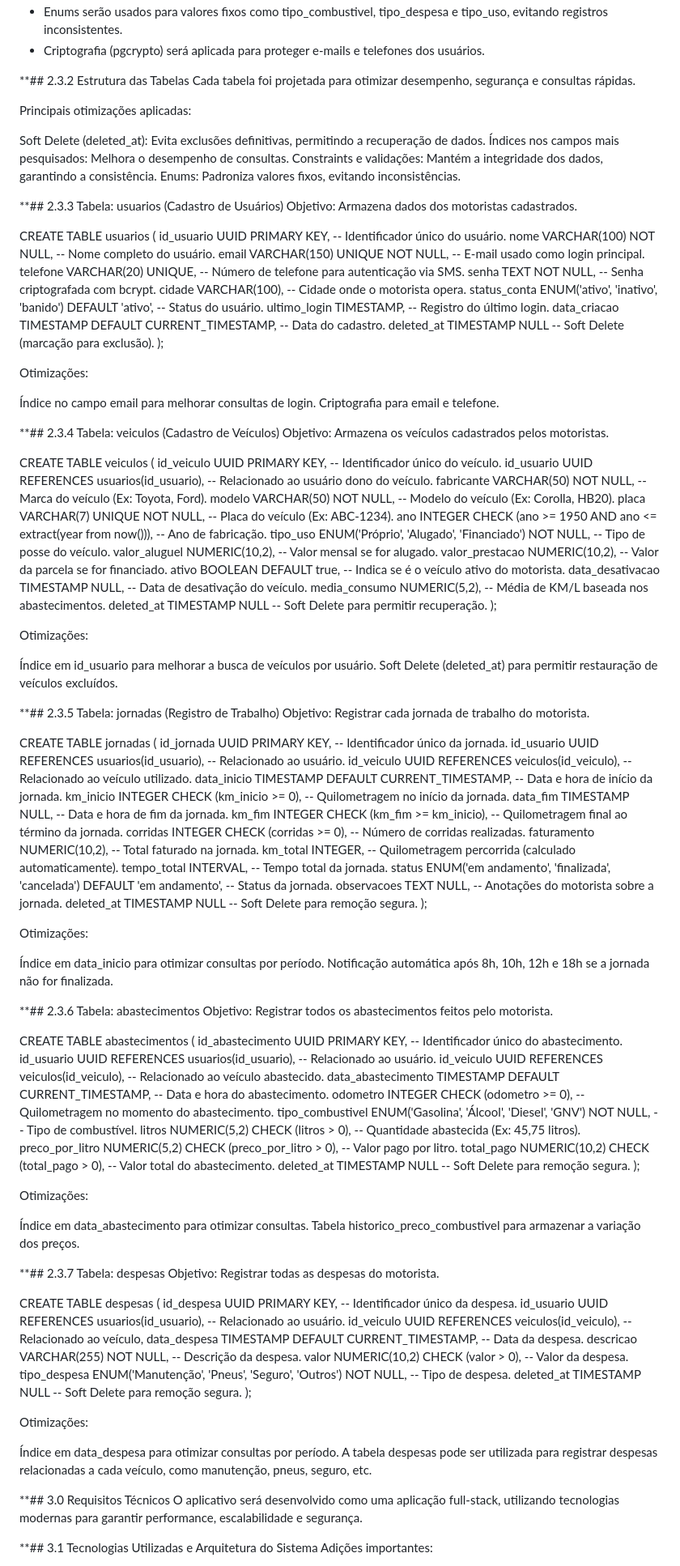
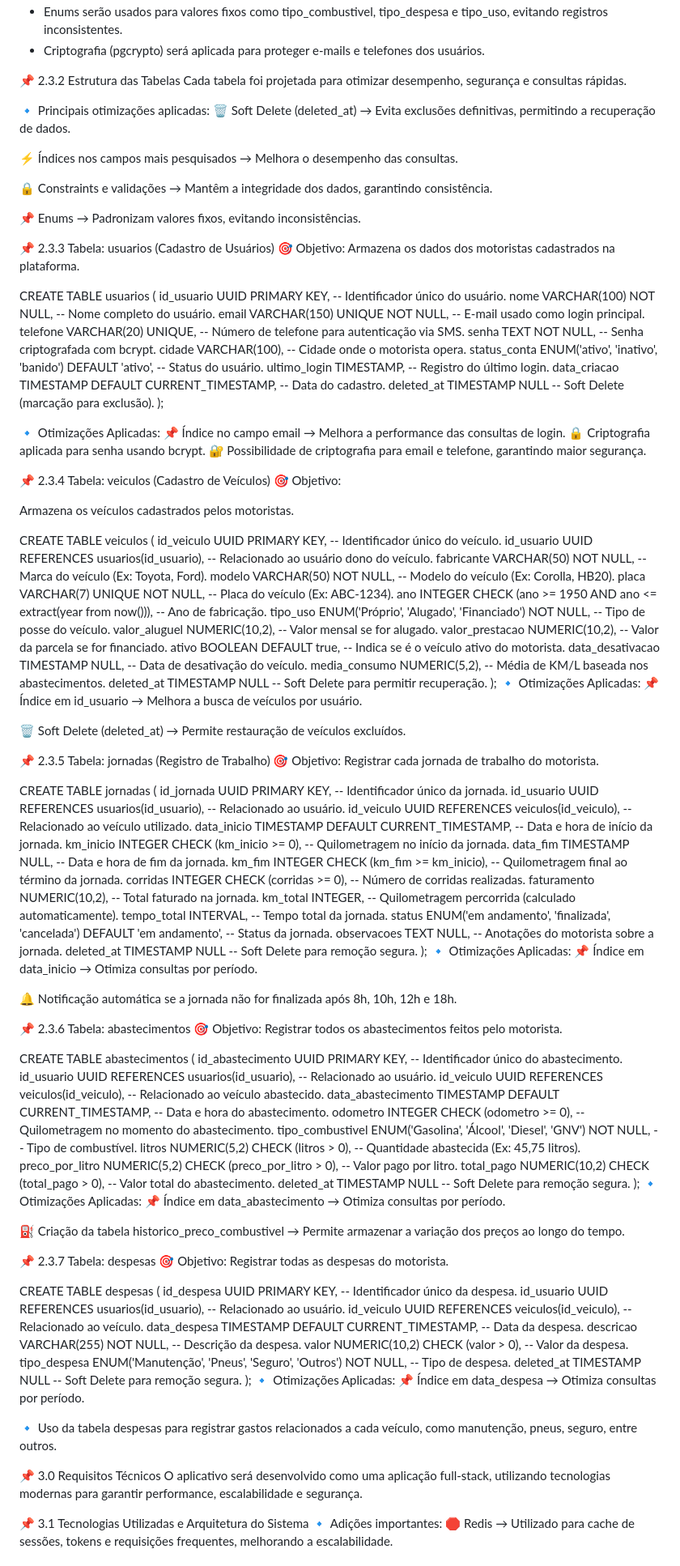
Before and after one commit to fwagnersilva/GiroPro, a Markdown page: README.md, the part around one of its changes. Shown at 81% size. Rendered like a GitHub page.

Commit message:
Update README.md
ajuste no markdown

```diff
--- a/README.md
+++ b/README.md
@@ -153,18 +153,21 @@ O banco de dados será PostgreSQL, armazenado na nuvem (Google Cloud, AWS ou Azu
 * Enums serão usados para valores fixos como tipo_combustivel, tipo_despesa e tipo_uso, evitando registros inconsistentes.
 * Criptografia (pgcrypto) será aplicada para proteger e-mails e telefones dos usuários.
 
-**## 2.3.2 Estrutura das Tabelas
+📌 2.3.2 Estrutura das Tabelas
 Cada tabela foi projetada para otimizar desempenho, segurança e consultas rápidas.
 
-Principais otimizações aplicadas:
+🔹 Principais otimizações aplicadas:
+🗑️ Soft Delete (deleted_at) → Evita exclusões definitivas, permitindo a recuperação de dados.
 
-Soft Delete (deleted_at): Evita exclusões definitivas, permitindo a recuperação de dados.
-Índices nos campos mais pesquisados: Melhora o desempenho de consultas.
-Constraints e validações: Mantém a integridade dos dados, garantindo a consistência.
-Enums: Padroniza valores fixos, evitando inconsistências.
+⚡ Índices nos campos mais pesquisados → Melhora o desempenho das consultas.
 
-**## 2.3.3 Tabela: usuarios (Cadastro de Usuários)
-Objetivo: Armazena dados dos motoristas cadastrados.
+🔒 Constraints e validações → Mantêm a integridade dos dados, garantindo consistência.
+
+📌 Enums → Padronizam valores fixos, evitando inconsistências.
+
+📌 2.3.3 Tabela: usuarios (Cadastro de Usuários)
+🎯 Objetivo:
+Armazena os dados dos motoristas cadastrados na plataforma.
 
 CREATE TABLE usuarios (
     id_usuario UUID PRIMARY KEY,               -- Identificador único do usuário.
@@ -179,13 +182,15 @@ CREATE TABLE usuarios (
     deleted_at TIMESTAMP NULL                   -- Soft Delete (marcação para exclusão).
 );
 
-Otimizações:
+🔹 Otimizações Aplicadas:
+📌 Índice no campo email → Melhora a performance das consultas de login.
+🔒 Criptografia aplicada para senha usando bcrypt.
+🔐 Possibilidade de criptografia para email e telefone, garantindo maior segurança.
 
-Índice no campo email para melhorar consultas de login.
-Criptografia para email e telefone.
+📌 2.3.4 Tabela: veiculos (Cadastro de Veículos)
+🎯 Objetivo:
 
-**## 2.3.4 Tabela: veiculos (Cadastro de Veículos)
-Objetivo: Armazena os veículos cadastrados pelos motoristas.
+Armazena os veículos cadastrados pelos motoristas.
 
 CREATE TABLE veiculos (
     id_veiculo UUID PRIMARY KEY,                -- Identificador único do veículo.
@@ -202,14 +207,14 @@ CREATE TABLE veiculos (
     media_consumo NUMERIC(5,2),                 -- Média de KM/L baseada nos abastecimentos.
     deleted_at TIMESTAMP NULL                   -- Soft Delete para permitir recuperação.
 );
+🔹 Otimizações Aplicadas:
+📌 Índice em id_usuario → Melhora a busca de veículos por usuário.
 
-Otimizações:
+🗑️ Soft Delete (deleted_at) → Permite restauração de veículos excluídos.
 
-Índice em id_usuario para melhorar a busca de veículos por usuário.
-Soft Delete (deleted_at) para permitir restauração de veículos excluídos.
-
-**## 2.3.5 Tabela: jornadas (Registro de Trabalho)
-Objetivo: Registrar cada jornada de trabalho do motorista.
+📌 2.3.5 Tabela: jornadas (Registro de Trabalho)
+🎯 Objetivo:
+Registrar cada jornada de trabalho do motorista.
 
 CREATE TABLE jornadas (
     id_jornada UUID PRIMARY KEY,                 -- Identificador único da jornada.
@@ -227,14 +232,14 @@ CREATE TABLE jornadas (
     observacoes TEXT NULL,                       -- Anotações do motorista sobre a jornada.
     deleted_at TIMESTAMP NULL                    -- Soft Delete para remoção segura.
 );
+🔹 Otimizações Aplicadas:
+📌 Índice em data_inicio → Otimiza consultas por período.
 
-Otimizações:
+🔔 Notificação automática se a jornada não for finalizada após 8h, 10h, 12h e 18h.
 
-Índice em data_inicio para otimizar consultas por período.
-Notificação automática após 8h, 10h, 12h e 18h se a jornada não for finalizada.
-
-**## 2.3.6 Tabela: abastecimentos
-Objetivo: Registrar todos os abastecimentos feitos pelo motorista.
+📌 2.3.6 Tabela: abastecimentos
+🎯 Objetivo:
+Registrar todos os abastecimentos feitos pelo motorista.
 
 CREATE TABLE abastecimentos (
     id_abastecimento UUID PRIMARY KEY,          -- Identificador único do abastecimento.
@@ -248,34 +253,35 @@ CREATE TABLE abastecimentos (
     total_pago NUMERIC(10,2) CHECK (total_pago > 0), -- Valor total do abastecimento.
     deleted_at TIMESTAMP NULL                    -- Soft Delete para remoção segura.
 );
+🔹 Otimizações Aplicadas:
+📌 Índice em data_abastecimento → Otimiza consultas por período.
 
-Otimizações:
+⛽ Criação da tabela historico_preco_combustivel → Permite armazenar a variação dos preços ao longo do tempo.
 
-Índice em data_abastecimento para otimizar consultas.
-Tabela historico_preco_combustivel para armazenar a variação dos preços.
-
-**## 2.3.7 Tabela: despesas
-Objetivo: Registrar todas as despesas do motorista.
+📌 2.3.7 Tabela: despesas
+🎯 Objetivo:
+Registrar todas as despesas do motorista.
 
 CREATE TABLE despesas (
     id_despesa UUID PRIMARY KEY,                -- Identificador único da despesa.
     id_usuario UUID REFERENCES usuarios(id_usuario), -- Relacionado ao usuário.
-    id_veiculo UUID REFERENCES veiculos(id_veiculo), -- Relacionado ao veículo,
+    id_veiculo UUID REFERENCES veiculos(id_veiculo), -- Relacionado ao veículo.
     data_despesa TIMESTAMP DEFAULT CURRENT_TIMESTAMP, -- Data da despesa.
-    descricao VARCHAR(255) NOT NULL,          -- Descrição da despesa.
+    descricao VARCHAR(255) NOT NULL,            -- Descrição da despesa.
     valor NUMERIC(10,2) CHECK (valor > 0),      -- Valor da despesa.
     tipo_despesa ENUM('Manutenção', 'Pneus', 'Seguro', 'Outros') NOT NULL, -- Tipo de despesa.
     deleted_at TIMESTAMP NULL                    -- Soft Delete para remoção segura.
 );
+🔹 Otimizações Aplicadas:
+📌 Índice em data_despesa → Otimiza consultas por período.
 
-Otimizações:
+🔹 Uso da tabela despesas para registrar gastos relacionados a cada veículo, como manutenção, pneus, seguro, entre outros.
 
-Índice em data_despesa para otimizar consultas por período.
-A tabela despesas pode ser utilizada para registrar despesas relacionadas a cada veículo, como manutenção, pneus, seguro, etc.
 
-**## 3.0 Requisitos Técnicos
+📌 3.0 Requisitos Técnicos
 O aplicativo será desenvolvido como uma aplicação full-stack, utilizando tecnologias modernas para garantir performance, escalabilidade e segurança.
 
-**## 3.1 Tecnologias Utilizadas e Arquitetura do Sistema
-Adições importantes:
+📌 3.1 Tecnologias Utilizadas e Arquitetura do Sistema
+🔹 Adições importantes:
+🛑 Redis → Utilizado para cache de sessões, tokens e requisições frequentes, melhorando a escalabilidade.
 
```
Also changed, not shown: other parts of README.md (+70 -64 lines).
